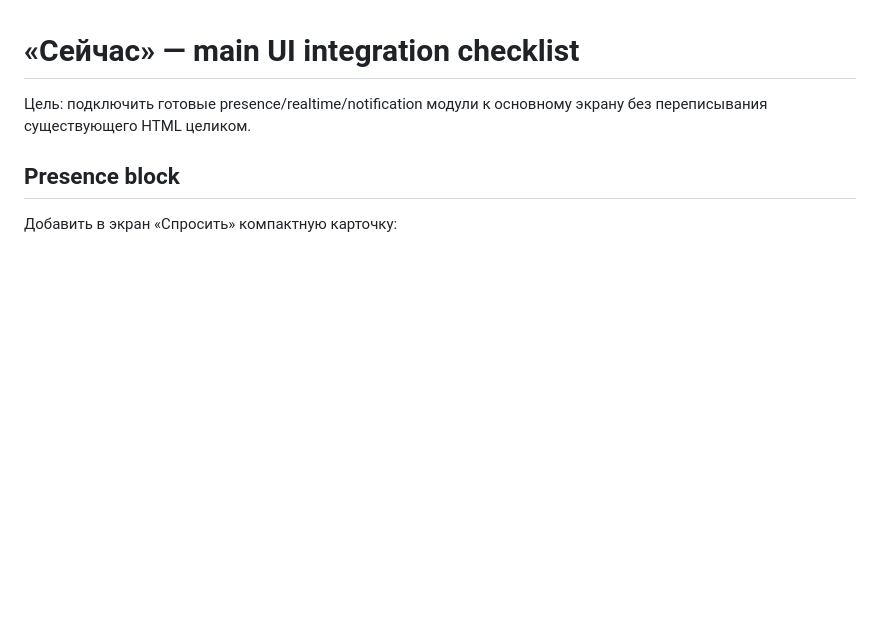
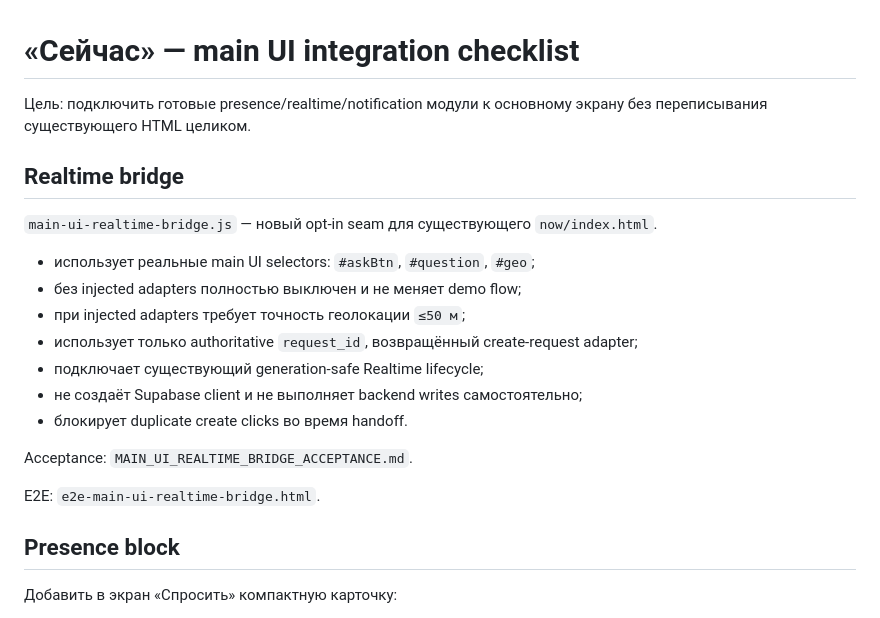
Before and after one commit to 7b964ktxpc-web/Studio, a Markdown page: now/MAIN_UI_INTEGRATION.md, the part around the change. Rendered like a GitHub page; blank space fills up the shorter version.

Commit message:
Stage 61: document main UI Realtime bridge

```diff
--- a/now/MAIN_UI_INTEGRATION.md
+++ b/now/MAIN_UI_INTEGRATION.md
@@ -1,6 +1,22 @@
 # «Сейчас» — main UI integration checklist
 
 Цель: подключить готовые presence/realtime/notification модули к основному экрану без переписывания существующего HTML целиком.
+
+## Realtime bridge
+
+`main-ui-realtime-bridge.js` — новый opt-in seam для существующего `now/index.html`.
+
+- использует реальные main UI selectors: `#askBtn`, `#question`, `#geo`;
+- без injected adapters полностью выключен и не меняет demo flow;
+- при injected adapters требует точность геолокации `≤50 м`;
+- использует только authoritative `request_id`, возвращённый create-request adapter;
+- подключает существующий generation-safe Realtime lifecycle;
+- не создаёт Supabase client и не выполняет backend writes самостоятельно;
+- блокирует duplicate create clicks во время handoff.
+
+Acceptance: `MAIN_UI_REALTIME_BRIDGE_ACCEPTANCE.md`.
+
+E2E: `e2e-main-ui-realtime-bridge.html`.
 
 ## Presence block
 
```
